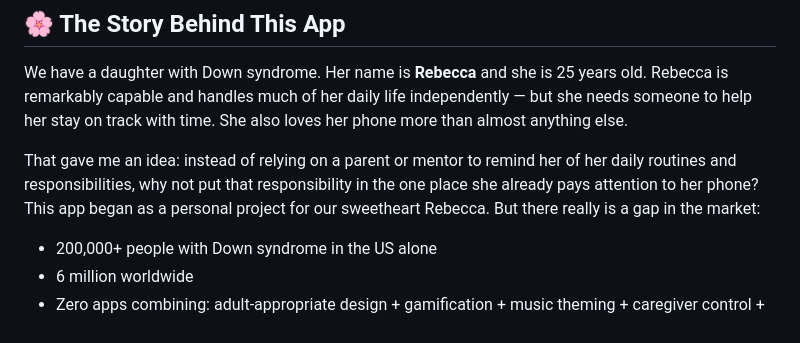
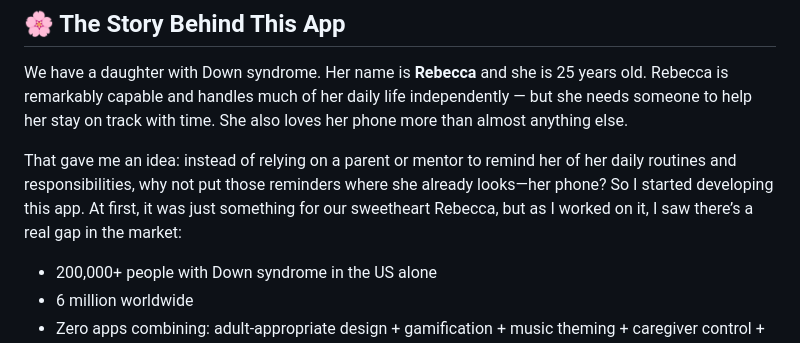
Before and after one commit to LeylaSehat/Rebecca-companion-App, a Markdown page: README.md, the part around the change. Drawn GitHub-style.

Commit message:
Revise app story for clarity and impact
Reworded the introduction to clarify the app's purpose and market gap.

```diff
--- a/README.md
+++ b/README.md
@@ -8,8 +8,7 @@
 We have a daughter with Down syndrome. Her name is **Rebecca** and she is 25 years old.
 Rebecca is remarkably capable and handles much of her daily life independently — but she needs someone to help her stay on track with time. She also loves her phone more than almost anything else.
 
-That gave me an idea: instead of relying on a parent or mentor to remind her of her daily routines and responsibilities, why not put that responsibility in the one place she already pays attention to her phone?
-This app began as a personal project for our sweetheart Rebecca. But there really is a gap in the market:
+That gave me an idea: instead of relying on a parent or mentor to remind her of her daily routines and responsibilities, why not put those reminders where she already looks—her phone? So I started developing this app. At first, it was just something for our sweetheart Rebecca, but as I worked on it, I saw there’s a real gap in the market:
 - 200,000+ people with Down syndrome in the US alone
 - 6 million worldwide
 - Zero apps combining: adult-appropriate design + gamification + music theming + caregiver control + Gate Screen  If this helps Rebecca, it can help thousands of others like her.
```
